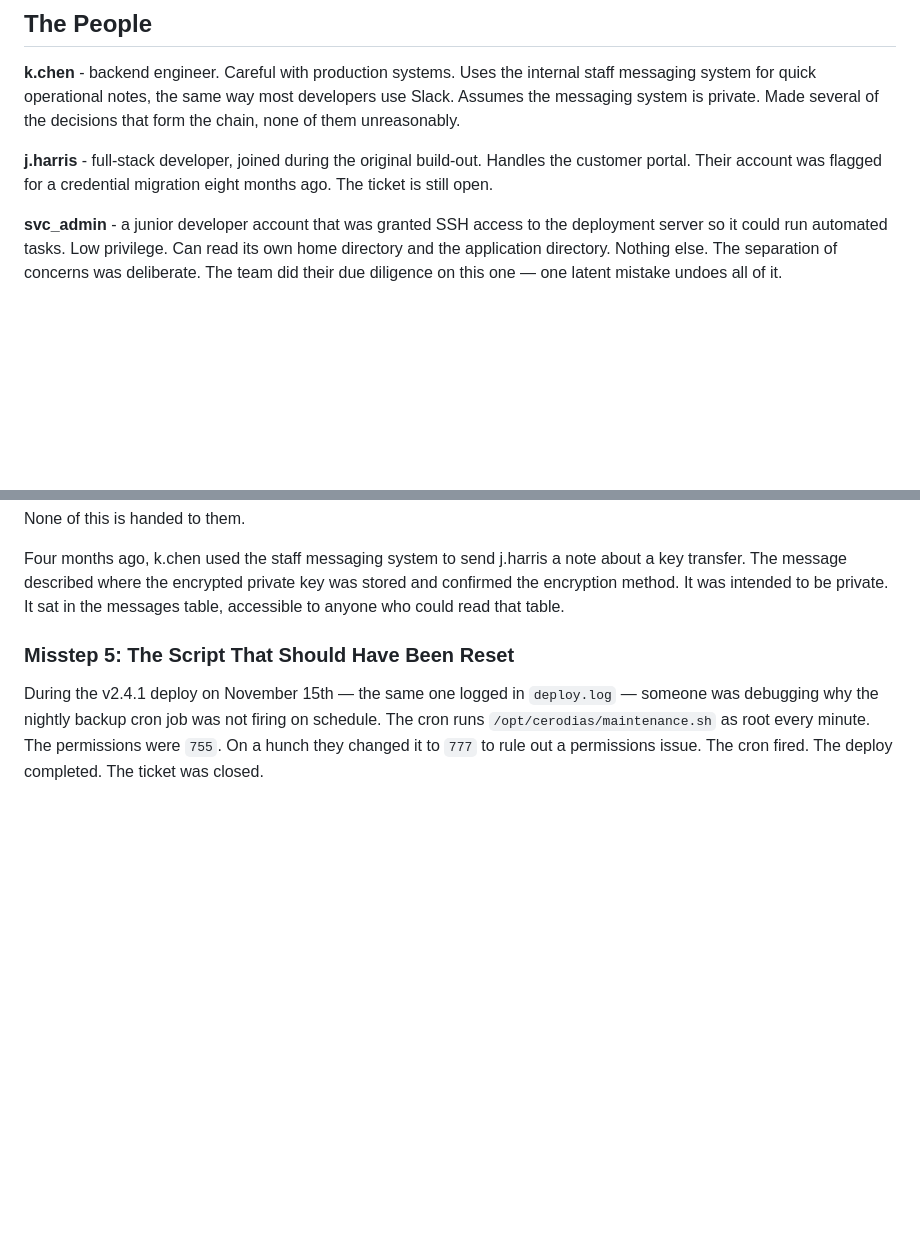
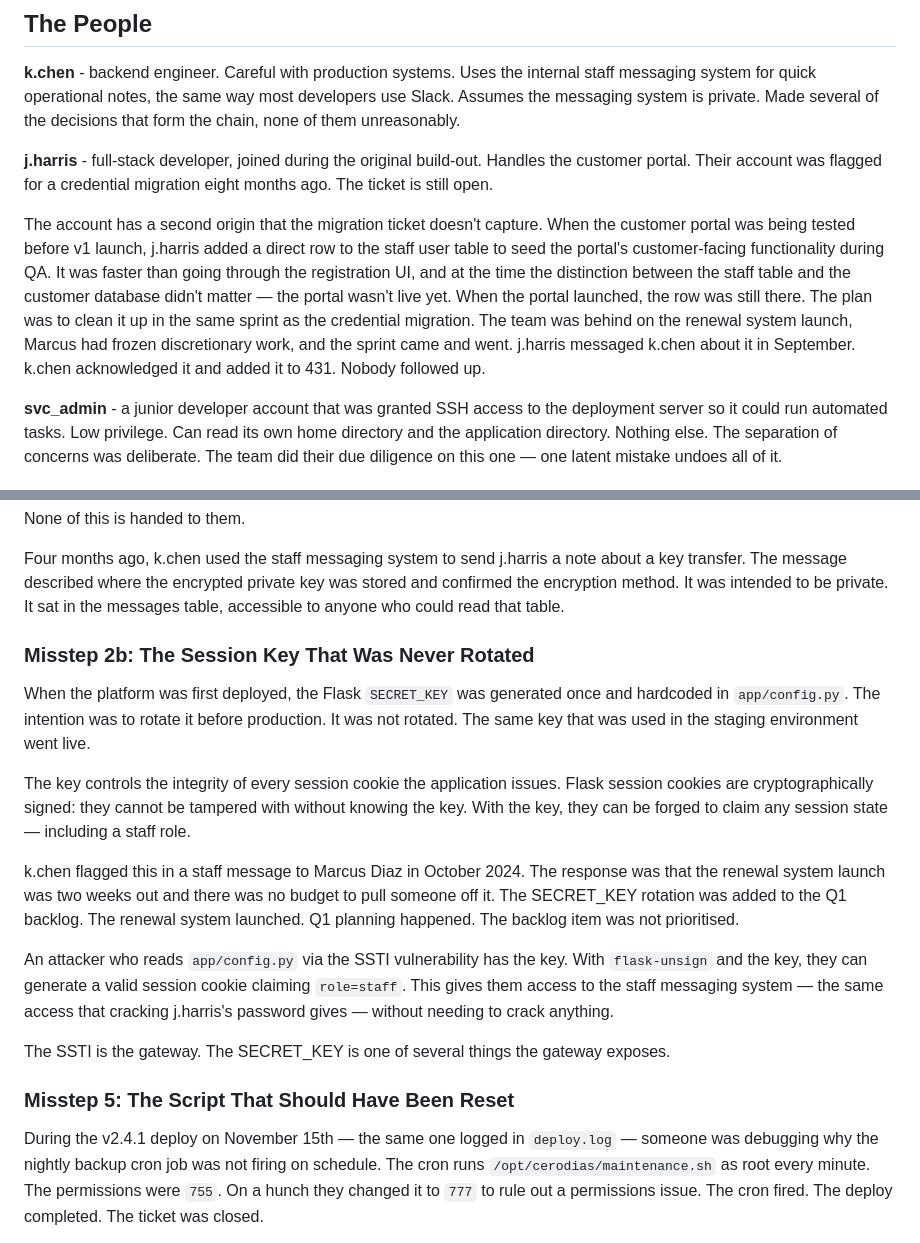
Before and after one commit to dodgyyet/CeroDias, a Markdown page: story.md, 2 parts joined by grey strips. Drawn GitHub-style; blank space fills up the shorter version.

Commit message:
Add lore around j.harris dev account and session token parallel path
Internal messages now document how the staff account was accidentally left in the database during portal QA. Hardcoded session key enables cookie forgery as a documented alternative path to staff access.

```diff
--- a/story.md
+++ b/story.md
@@ -25,6 +25,17 @@ form the chain, none of them unreasonably.
 **j.harris** - full-stack developer, joined during the original build-out. Handles
 the customer portal. Their account was flagged for a credential migration eight months
 ago. The ticket is still open.
+
+The account has a second origin that the migration ticket doesn't capture. When the
+customer portal was being tested before v1 launch, j.harris added a direct row to
+the staff user table to seed the portal's customer-facing functionality during QA.
+It was faster than going through the registration UI, and at the time the distinction
+between the staff table and the customer database didn't matter — the portal wasn't
+live yet. When the portal launched, the row was still there. The plan was to clean
+it up in the same sprint as the credential migration. The team was behind on the
+renewal system launch, Marcus had frozen discretionary work, and the sprint came and
+went. j.harris messaged k.chen about it in September. k.chen acknowledged it and
+added it to 431. Nobody followed up.
 
 **svc_admin** - a junior developer account that was granted SSH access to the
 deployment server so it could run automated tasks. Low privilege. Can read its own
@@ -83,6 +94,29 @@ Four months ago, k.chen used the staff messaging system to send j.harris a note
 a key transfer. The message described where the encrypted private key was stored and
 confirmed the encryption method. It was intended to be private. It sat in the
 messages table, accessible to anyone who could read that table.
+
+### Misstep 2b: The Session Key That Was Never Rotated
+
+When the platform was first deployed, the Flask `SECRET_KEY` was generated once and
+hardcoded in `app/config.py`. The intention was to rotate it before production. It
+was not rotated. The same key that was used in the staging environment went live.
+
+The key controls the integrity of every session cookie the application issues. Flask
+session cookies are cryptographically signed: they cannot be tampered with without
+knowing the key. With the key, they can be forged to claim any session state —
+including a staff role.
+
+k.chen flagged this in a staff message to Marcus Diaz in October 2024. The response
+was that the renewal system launch was two weeks out and there was no budget to pull
+someone off it. The SECRET_KEY rotation was added to the Q1 backlog. The renewal
+system launched. Q1 planning happened. The backlog item was not prioritised.
+
+An attacker who reads `app/config.py` via the SSTI vulnerability has the key. With
+`flask-unsign` and the key, they can generate a valid session cookie claiming
+`role=staff`. This gives them access to the staff messaging system — the same access
+that cracking j.harris's password gives — without needing to crack anything.
+
+The SSTI is the gateway. The SECRET_KEY is one of several things the gateway exposes.
 
 ### Misstep 5: The Script That Should Have Been Reset
 
```
Also changed, not shown: HACKING.md (+21 -3 lines).
